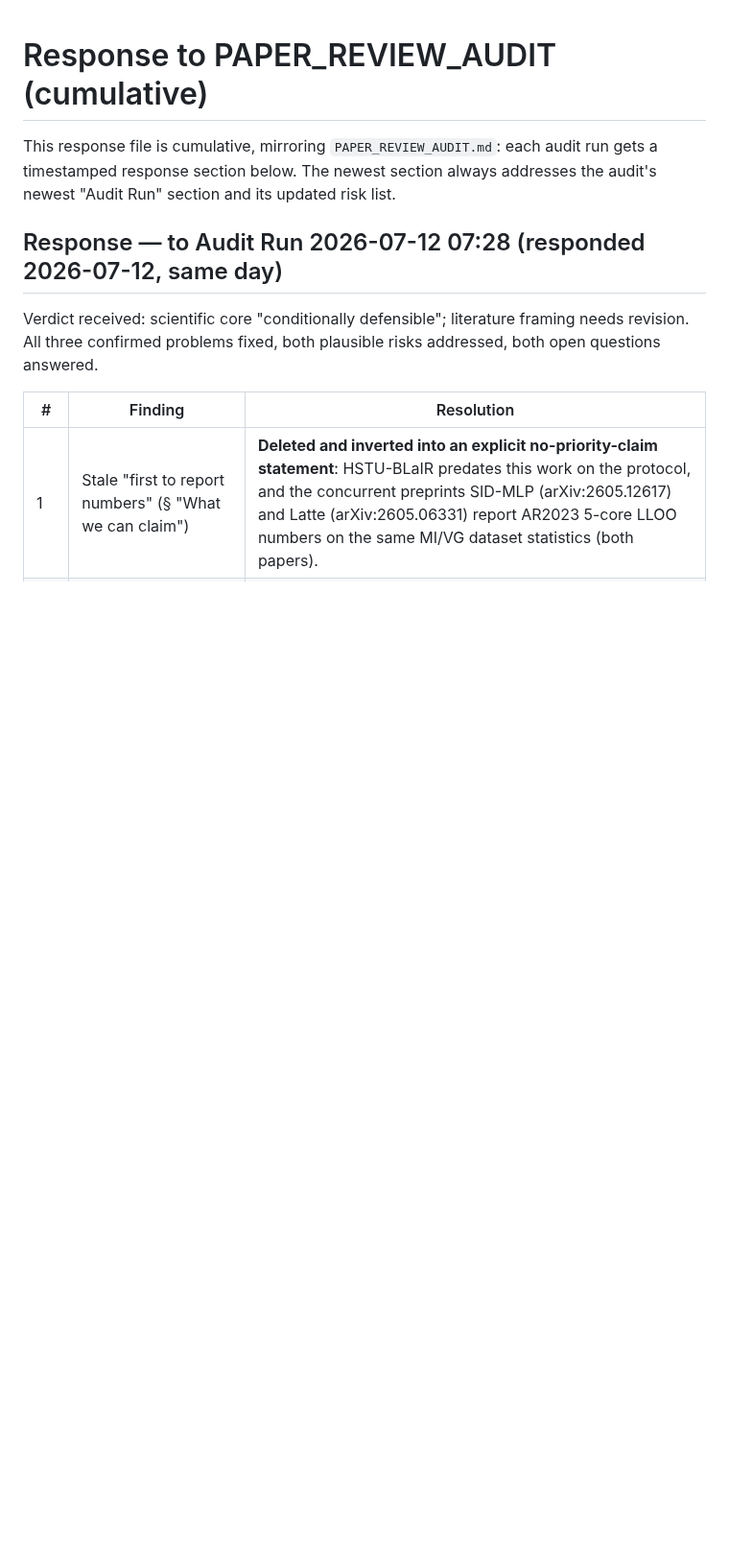
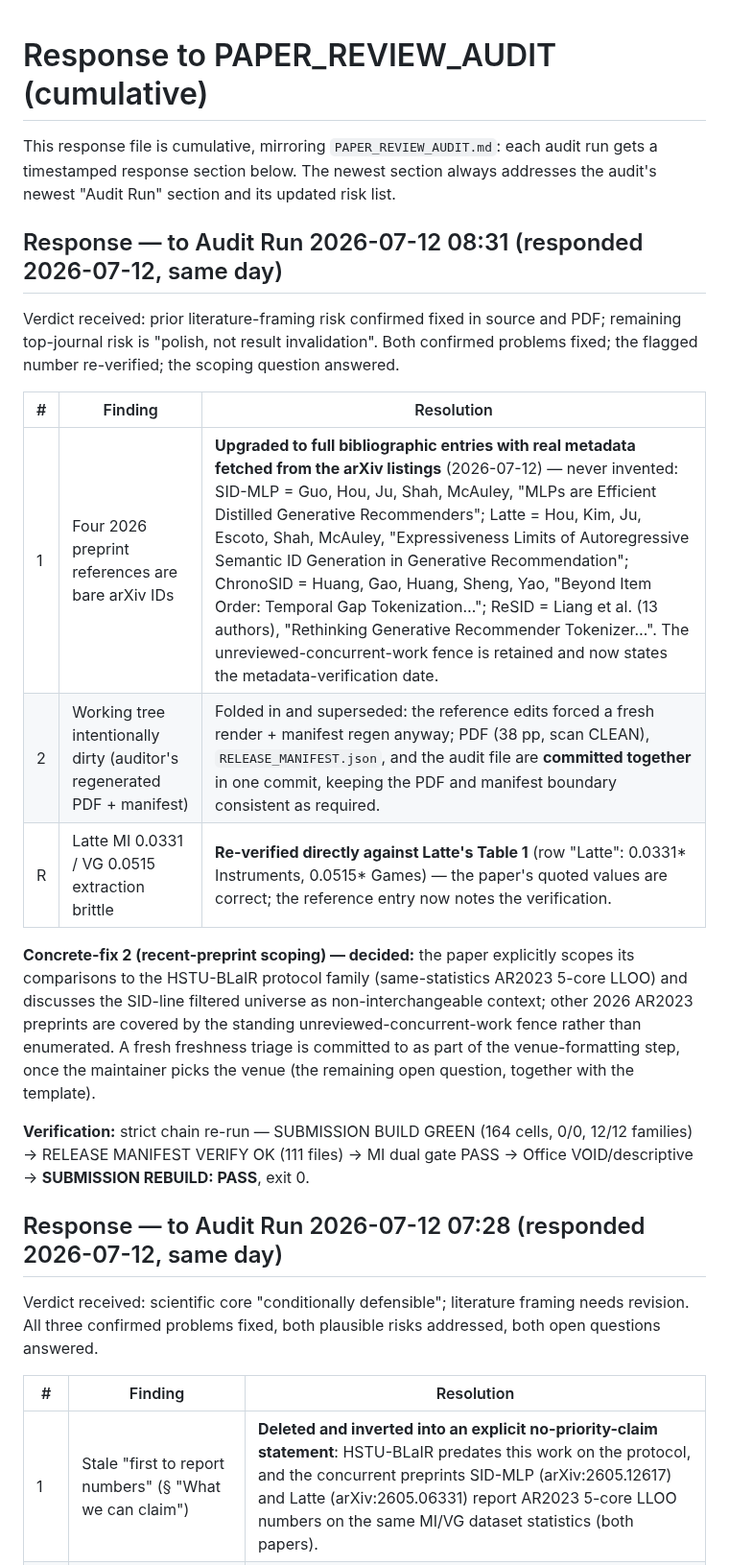
Before and after one commit to Ray0419/bestrec-sota-results, a Markdown page: RESPONSE_TO_PAPER_REVIEW_AUDIT.md, the part around the change. Shown at 96% size. Drawn GitHub-style; blank space fills up the shorter version.

Commit message:
Respond to PAPER_REVIEW_AUDIT run 08:31: preprint references completed with fetched metadata
Co-Authored-By: Claude Fable 5 <noreply@anthropic.com>

```diff
--- a/RESPONSE_TO_PAPER_REVIEW_AUDIT.md
+++ b/RESPONSE_TO_PAPER_REVIEW_AUDIT.md
@@ -3,6 +3,29 @@
 This response file is cumulative, mirroring `PAPER_REVIEW_AUDIT.md`: each audit run gets a
 timestamped response section below. The newest section always addresses the audit's newest
 "Audit Run" section and its updated risk list.
+
+## Response — to Audit Run 2026-07-12 08:31 (responded 2026-07-12, same day)
+
+Verdict received: prior literature-framing risk confirmed fixed in source and PDF; remaining
+top-journal risk is "polish, not result invalidation". Both confirmed problems fixed; the
+flagged number re-verified; the scoping question answered.
+
+| # | Finding | Resolution |
+|---|---|---|
+| 1 | Four 2026 preprint references are bare arXiv IDs | **Upgraded to full bibliographic entries with real metadata fetched from the arXiv listings** (2026-07-12) — never invented: SID-MLP = Guo, Hou, Ju, Shah, McAuley, "MLPs are Efficient Distilled Generative Recommenders"; Latte = Hou, Kim, Ju, Escoto, Shah, McAuley, "Expressiveness Limits of Autoregressive Semantic ID Generation in Generative Recommendation"; ChronoSID = Huang, Gao, Huang, Sheng, Yao, "Beyond Item Order: Temporal Gap Tokenization…"; ReSID = Liang et al. (13 authors), "Rethinking Generative Recommender Tokenizer…". The unreviewed-concurrent-work fence is retained and now states the metadata-verification date. |
+| 2 | Working tree intentionally dirty (auditor's regenerated PDF + manifest) | Folded in and superseded: the reference edits forced a fresh render + manifest regen anyway; PDF (38 pp, scan CLEAN), `RELEASE_MANIFEST.json`, and the audit file are **committed together** in one commit, keeping the PDF and manifest boundary consistent as required. |
+| R | Latte MI 0.0331 / VG 0.0515 extraction brittle | **Re-verified directly against Latte's Table 1** (row "Latte": 0.0331* Instruments, 0.0515* Games) — the paper's quoted values are correct; the reference entry now notes the verification. |
+
+**Concrete-fix 2 (recent-preprint scoping) — decided:** the paper explicitly scopes its
+comparisons to the HSTU-BLaIR protocol family (same-statistics AR2023 5-core LLOO) and discusses
+the SID-line filtered universe as non-interchangeable context; other 2026 AR2023 preprints are
+covered by the standing unreviewed-concurrent-work fence rather than enumerated. A fresh
+freshness triage is committed to as part of the venue-formatting step, once the maintainer picks
+the venue (the remaining open question, together with the template).
+
+**Verification:** strict chain re-run — SUBMISSION BUILD GREEN (164 cells, 0/0, 12/12 families)
+→ RELEASE MANIFEST VERIFY OK (111 files) → MI dual gate PASS → Office VOID/descriptive →
+**SUBMISSION REBUILD: PASS**, exit 0.
 
 ## Response — to Audit Run 2026-07-12 07:28 (responded 2026-07-12, same day)
 
```
